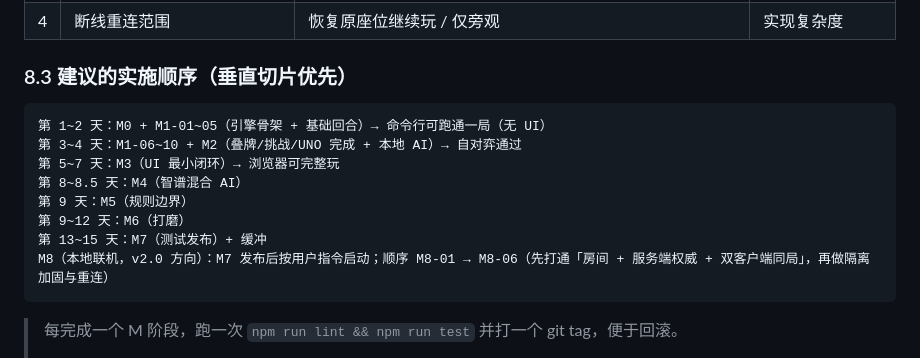
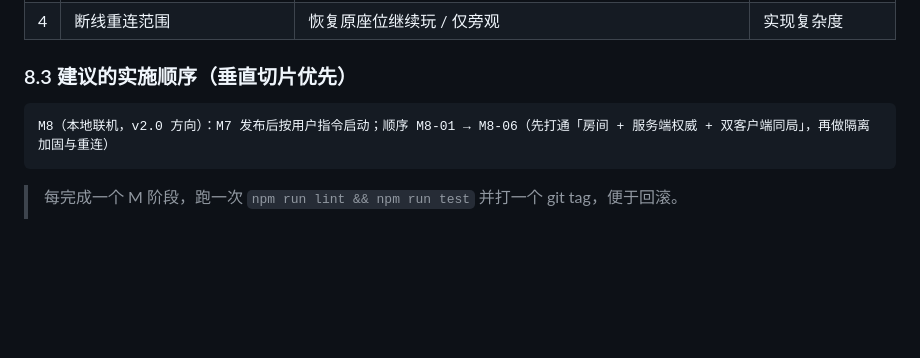
Before and after one commit to shark-syh/uno-personal-game, a Markdown page: docs/开发计划.md, the part around the change. Drawn GitHub-style; blank space fills up the shorter version.

Commit message:
docs: 清理开发计划§8.3 过期的逐日排期（M0~M7 已完成）

````diff
--- a/docs/开发计划.md
+++ b/docs/开发计划.md
@@ -1063,13 +1063,6 @@ const DecisionSchema = z.object({
 ### 8.3 建议的实施顺序（垂直切片优先）
 
 ```
-第 1~2 天：M0 + M1-01~05（引擎骨架 + 基础回合）→ 命令行可跑通一局（无 UI）
-第 3~4 天：M1-06~10 + M2（叠牌/挑战/UNO 完成 + 本地 AI）→ 自对弈通过
-第 5~7 天：M3（UI 最小闭环）→ 浏览器可完整玩
-第 8~8.5 天：M4（智谱混合 AI）
-第 9 天：M5（规则边界）
-第 9~12 天：M6（打磨）
-第 13~15 天：M7（测试发布）+ 缓冲
 M8（本地联机，v2.0 方向）：M7 发布后按用户指令启动；顺序 M8-01 → M8-06（先打通「房间 + 服务端权威 + 双客户端同局」，再做隔离加固与重连）
 ```
 
````
